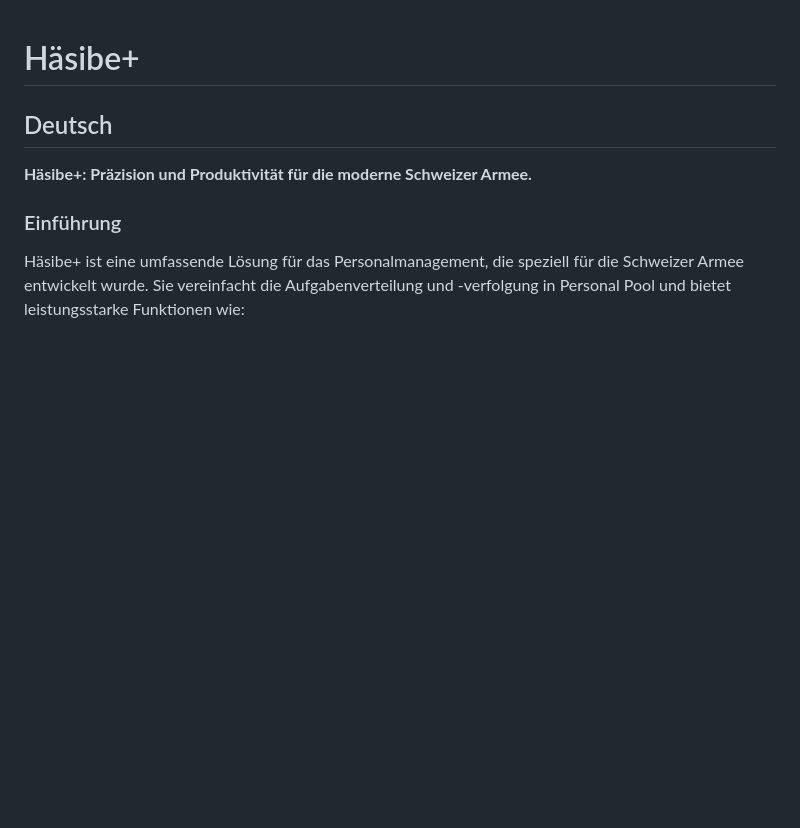
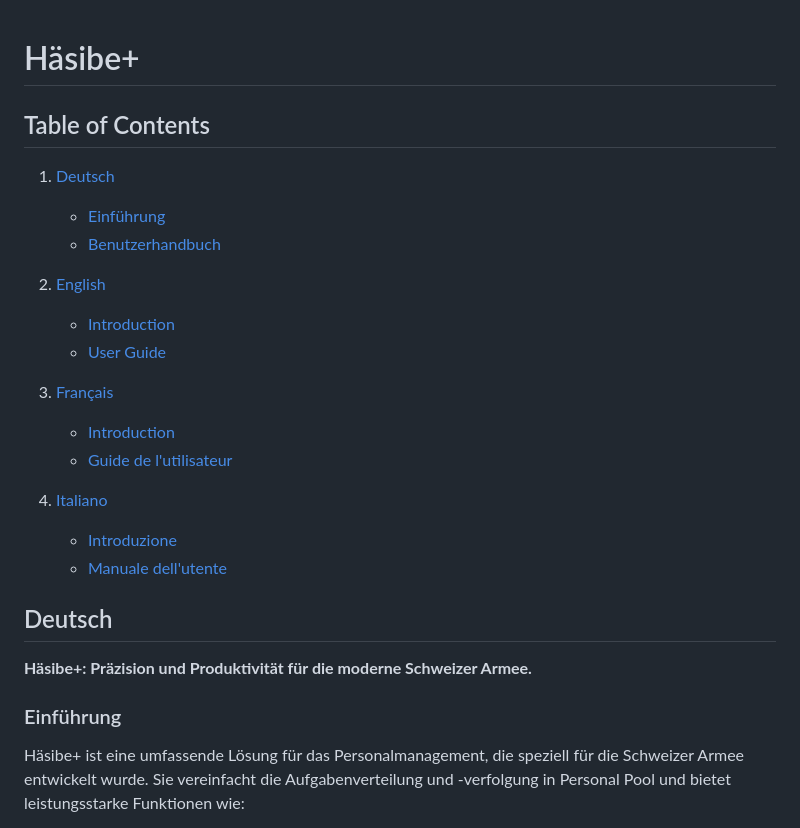
Before and after one commit to TomiSauce/hasibe-plus, a Markdown page: README.md, the part around the change. Drawn GitHub-style; blank space fills up the shorter version.

Commit message:
Doc: add table contents to README

```diff
--- a/README.md
+++ b/README.md
@@ -1,4 +1,20 @@
 # Häsibe+
+## Table of Contents
+1. [Deutsch](#deutsch)
+   - [Einführung](#einführung)
+   - [Benutzerhandbuch](#benutzerhandbuch)
+
+2. [English](#english)
+   - [Introduction](#introduction)
+   - [User Guide](#user-guide)
+
+3. [Français](#français)
+   - [Introduction](#introduction-1)
+   - [Guide de l'utilisateur](#guide-de-lutilisateur)
+
+4. [Italiano](#italiano)
+   - [Introduzione](#introduzione)
+   - [Manuale dell'utente](#manuale-dellutente)
 
 ## Deutsch
 **Häsibe+: Präzision und Produktivität für die moderne Schweizer Armee.**
```
